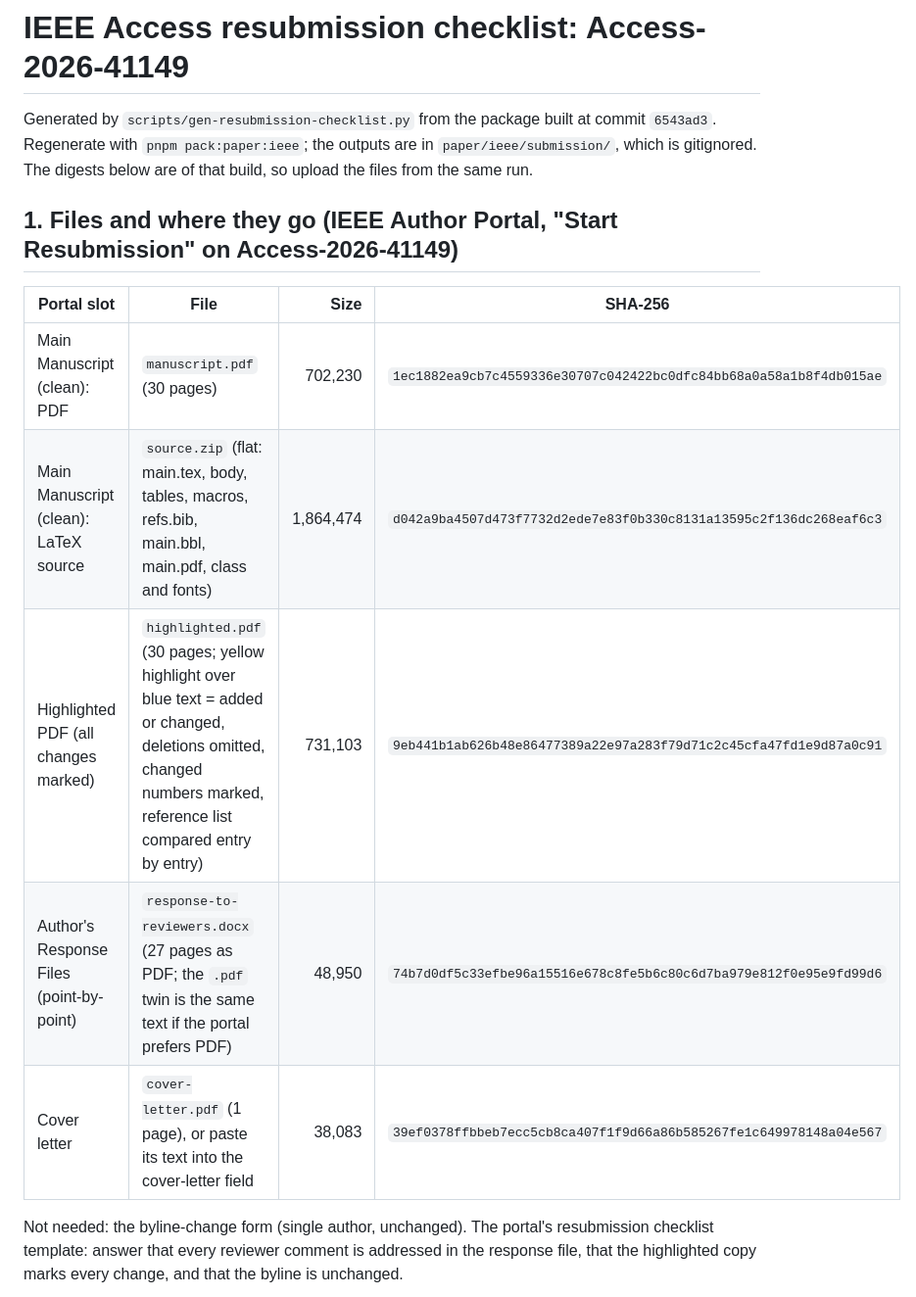
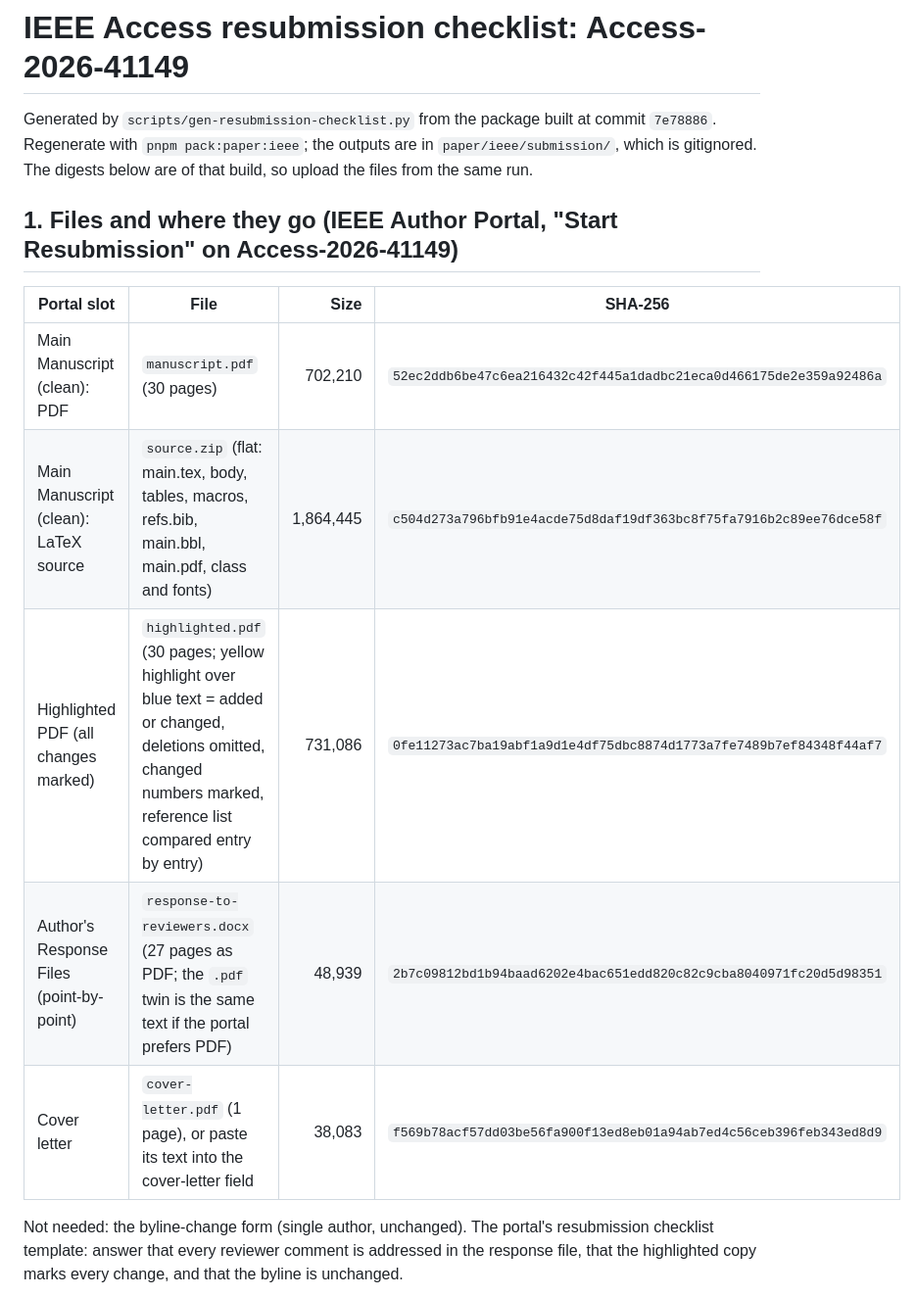
Before and after one commit to arjunlohan/project-lore, a Markdown page: paper/ieee/resubmission-checklist.md, the part around the change. Shown at 98% size. Rendered like a GitHub page.

Commit message:
Resubmission checklist regenerated from the package built at 7e78886 (biography clause removed; manuscript and highlighted copy 30 pages, response 27, cover letter 1)
Co-Authored-By: Claude Opus 5.5 <noreply@anthropic.com>

```diff
--- a/paper/ieee/resubmission-checklist.md
+++ b/paper/ieee/resubmission-checklist.md
@@ -1,16 +1,16 @@
 # IEEE Access resubmission checklist: Access-2026-41149
 
-Generated by `scripts/gen-resubmission-checklist.py` from the package built at commit `6543ad3`. Regenerate with `pnpm pack:paper:ieee`; the outputs are in `paper/ieee/submission/`, which is gitignored. The digests below are of that build, so upload the files from the same run.
+Generated by `scripts/gen-resubmission-checklist.py` from the package built at commit `7e78886`. Regenerate with `pnpm pack:paper:ieee`; the outputs are in `paper/ieee/submission/`, which is gitignored. The digests below are of that build, so upload the files from the same run.
 
 ## 1. Files and where they go (IEEE Author Portal, "Start Resubmission" on Access-2026-41149)
 
 | Portal slot | File | Size | SHA-256 |
 | --- | --- | ---: | --- |
-| Main Manuscript (clean): PDF | `manuscript.pdf` (30 pages) | 702,230 | `1ec1882ea9cb7c4559336e30707c042422bc0dfc84bb68a0a58a1b8f4db015ae` |
-| Main Manuscript (clean): LaTeX source | `source.zip` (flat: main.tex, body, tables, macros, refs.bib, main.bbl, main.pdf, class and fonts) | 1,864,474 | `d042a9ba4507d473f7732d2ede7e83f0b330c8131a13595c2f136dc268eaf6c3` |
-| Highlighted PDF (all changes marked) | `highlighted.pdf` (30 pages; yellow highlight over blue text = added or changed, deletions omitted, changed numbers marked, reference list compared entry by entry) | 731,103 | `9eb441b1ab626b48e86477389a22e97a283f79d71c2c45cfa47fd1e9d87a0c91` |
-| Author's Response Files (point-by-point) | `response-to-reviewers.docx` (27 pages as PDF; the `.pdf` twin is the same text if the portal prefers PDF) | 48,950 | `74b7d0df5c33efbe96a15516e678c8fe5b6c80c6d7ba979e812f0e95e9fd99d6` |
-| Cover letter | `cover-letter.pdf` (1 page), or paste its text into the cover-letter field | 38,083 | `39ef0378ffbbeb7ecc5cb8ca407f1f9d66a86b585267fe1c649978148a04e567` |
+| Main Manuscript (clean): PDF | `manuscript.pdf` (30 pages) | 702,210 | `52ec2ddb6be47c6ea216432c42f445a1dadbc21eca0d466175de2e359a92486a` |
+| Main Manuscript (clean): LaTeX source | `source.zip` (flat: main.tex, body, tables, macros, refs.bib, main.bbl, main.pdf, class and fonts) | 1,864,445 | `c504d273a796bfb91e4acde75d8daf19df363bc8f75fa7916b2c89ee76dce58f` |
+| Highlighted PDF (all changes marked) | `highlighted.pdf` (30 pages; yellow highlight over blue text = added or changed, deletions omitted, changed numbers marked, reference list compared entry by entry) | 731,086 | `0fe11273ac7ba19abf1a9d1e4df75dbc8874d1773a7fe7489b7ef84348f44af7` |
+| Author's Response Files (point-by-point) | `response-to-reviewers.docx` (27 pages as PDF; the `.pdf` twin is the same text if the portal prefers PDF) | 48,939 | `2b7c09812bd1b94baad6202e4bac651edd820c82c9cba8040971fc20d5d98351` |
+| Cover letter | `cover-letter.pdf` (1 page), or paste its text into the cover-letter field | 38,083 | `f569b78acf57dd03be56fa900f13ed8eb01a94ab7ed4c56ceb396feb343ed8d9` |
 
 Not needed: the byline-change form (single author, unchanged). The portal's resubmission checklist template: answer that every reviewer comment is addressed in the response file, that the highlighted copy marks every change, and that the byline is unchanged.
 
```
